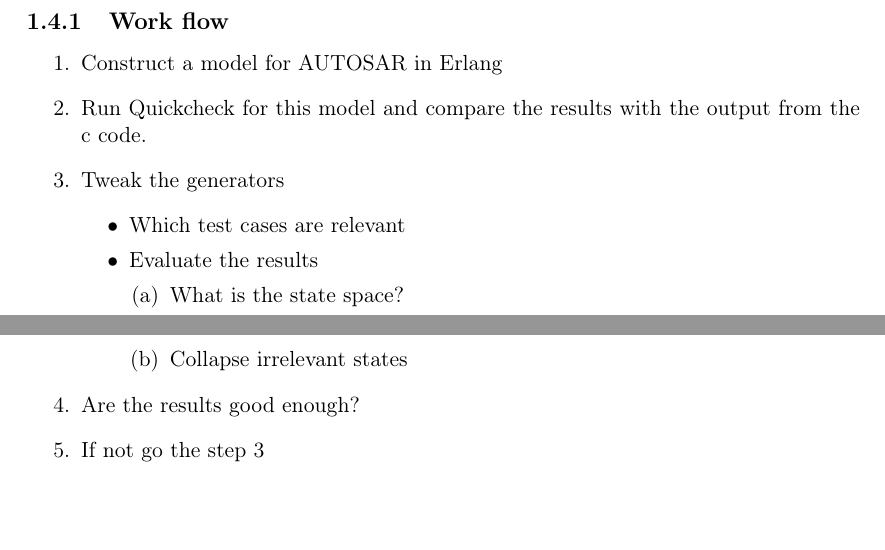
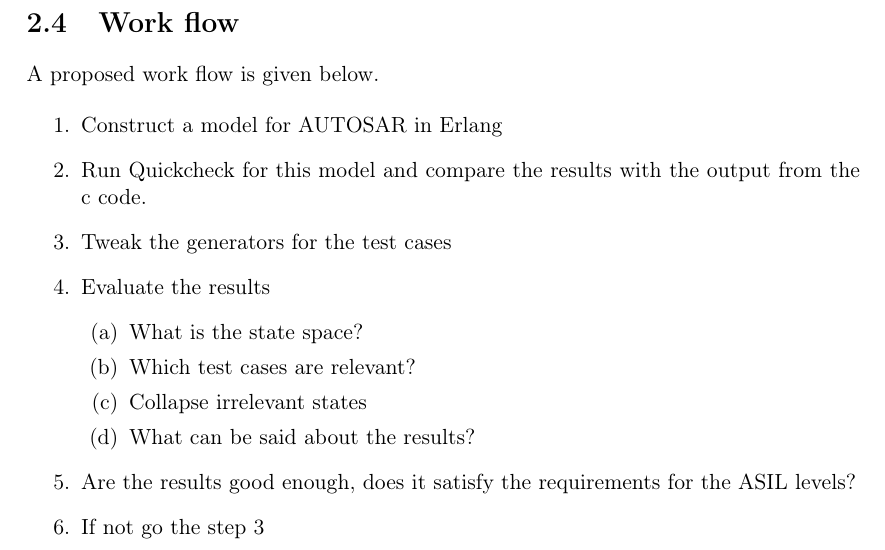
Before and after one commit to istehem/Evaluation_of_validity_of_verification_methods, a LaTeX thesis (report/planning_report/report.tex): two parts of pages 6 and 7 of 13 before the commit and part of page 8 of 12 after it, the two joined at a grey line, cut so that both start at the same text, the shorter picture padded with empty space. Compiled offline with pdfLaTeX.

Commit message:
moved work flow to method

```diff
--- a/report/planning_report/report.tex
+++ b/report/planning_report/report.tex
@@ -134,25 +134,6 @@
 results no matter which state it is in, such as hash
 functions\cite{SPEC:AUTOSAR:CSM}.
 
-\subsection{Work flow}
-
-\begin{enumerate}
-
-\item Construct a model for AUTOSAR in Erlang
-\item Run Quickcheck for this model and compare the results with the output from
-the c code.
-\item Tweak the generators \label{generators}
-  \begin{itemize}
-    \item Which test cases are relevant
-    \item Evaluate the results
-    \begin{enumerate}
-      \item What is the state space?
-      \item Collapse irrelevant states
-    \end{enumerate}
-  \end{itemize}
-\item Are the results good enough?
-\item If not go the step \ref{generators}
-\end{enumerate}
 
 %Method of accomplishment. How should the work be carried out?
 \chapter{Method}
@@ -184,6 +165,27 @@
 \input{box.tex}
 \caption{Abstract implementation module}
 \end{figure}
+
+\section{Work flow}
+A proposed work flow is given below.
+
+\begin{enumerate}
+\item Construct a model for AUTOSAR in Erlang
+\item Run Quickcheck for this model and compare the results with the output from
+the c code.
+\item Tweak the generators for the test cases \label{generators}
+    \item Evaluate the results
+    \begin{enumerate}
+      \item What is the state space?
+      \item Which test cases are relevant?
+      \item Collapse irrelevant states
+      \item What can be said about the results?
+    \end{enumerate}
+\item Are the results good enough, does it satisfy the requirements for the ASIL
+levels?
+\item If not go the step \ref{generators}
+\end{enumerate}
+
 
 %Gantt-schema.
 \chapter{Time-plan}
```
